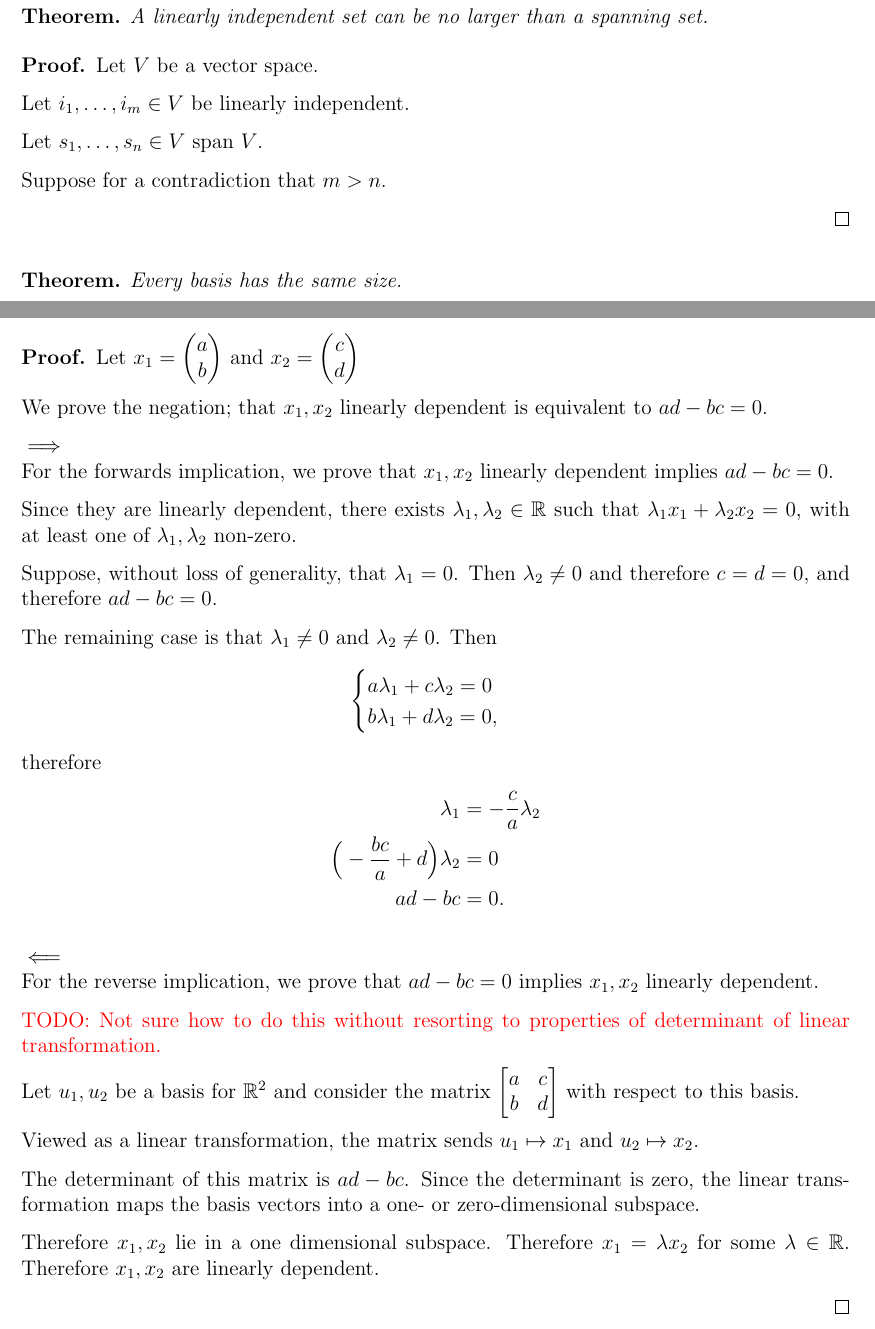
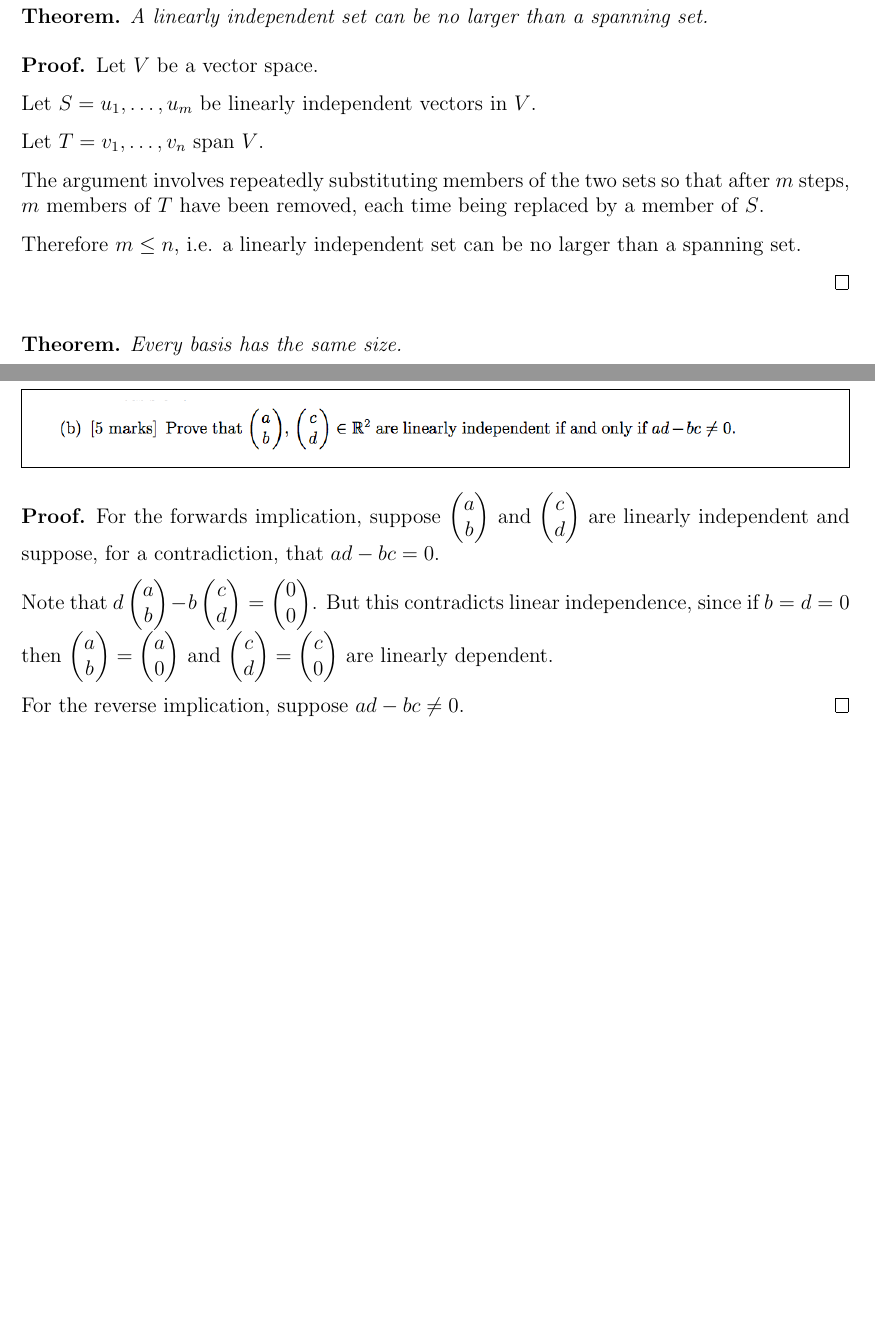
Before and after one commit to dandavison/mathematics, a LaTeX document (oxford-prelims.tex): two parts of pages 3 and 6 of 9, joined at a grey line, cut so that both start at the same text, the shorter picture padded with empty space. Compiled offline with pdfLaTeX.

Commit message:
prelims steinitz / bases etc

```diff
--- a/oxford-prelims.tex
+++ b/oxford-prelims.tex
@@ -91,12 +91,16 @@ is the same as that of the original.]
 \begin{proof}
   Let $V$ be a vector space.
 
-  Let $i_1, \ldots, i_m \in V$ be linearly independent.
+  Let $S = u_1, \ldots, u_m$ be linearly independent vectors in $V$.
 
-  Let $s_1, \ldots, s_n \in V$ span $V$.
+  Let $T = v_1, \ldots, v_n$ span $V$.
 
-  Suppose for a contradiction that $m > n$.
+  The argument involves repeatedly substituting members of the two sets so that
+  after $m$ steps, $m$ members of $T$ have been removed, each time being
+  replaced by a member of $S$.
 
+  Therefore $m \leq n$, i.e. a linearly independent set can be no larger than a
+  spanning set.
 
 \end{proof}
 
@@ -166,58 +170,71 @@ Steinitz Exchange Lemma argument given above.
 \renewcommand{\cvec}[2]{\begin{pmatrix}#1\\#2\end{pmatrix}}
 
 \begin{proof}
-Let $x_1 = \cvec{a}{b}$ and $x_2 = \cvec{c}{d}$
+  For the forwards implication, suppose $\cvec{a}{b}$ and $\cvec{c}{d}$ are
+  linearly independent and suppose, for a contradiction, that $ad - bc = 0$.
 
-We prove the negation; that $x_1, x_2$ linearly dependent is equivalent to
-$ad - bc = 0$.
+  Note that $d\cvec{a}{b} - b\cvec{c}{d} = \cvec{0}{0}$. But this contradicts
+  linear independence, since if $b = d = 0$ then $\cvec{a}{b} = \cvec{a}{0}$
+  and $\cvec{c}{d} = \cvec{c}{0}$ are linearly dependent.
 
-$\implies$\\
-For the forwards implication, we prove that $x_1, x_2$ linearly dependent
-implies $ad - bc = 0$.
+  For the reverse implication, suppose $ad - bc \neq 0$.
+\end{proof}
 
-Since they are linearly dependent, there exists $\lambda_1, \lambda_2 \in \R$
-such that $\lambda_1x_1 + \lambda_2x_2 = 0$, with at least one of
-$\lambda_1, \lambda_2$ non-zero.
+\newpage
 
-Suppose, without loss of generality, that $\lambda_1 = 0$. Then
-$\lambda_2 \neq 0$ and therefore $c = d = 0$, and therefore $ad - bc = 0$.
+% \begin{proof}
+% Let $x_1 = \cvec{a}{b}$ and $x_2 = \cvec{c}{d}$
 
-The remaining case is that $\lambda_1 \neq 0$ and $\lambda_2 \neq 0$. Then
-\begin{align*}
-  \begin{cases}
-    a\lambda_1 + c\lambda_2 = 0\\
-    b\lambda_1 + d\lambda_2 = 0,
-  \end{cases}
-\end{align*}
-therefore
-\begin{align*}
-  \lambda_1                            &= -\frac{c}{a}\lambda_2\\
-  \Big(-\frac{bc}{a} + d\Big)\lambda_2 &= 0\\
-  ad - bc                              &= 0.
-\end{align*}
+% We prove the negation; that $x_1, x_2$ linearly dependent is equivalent to
+% $ad - bc = 0$.
 
-$\impliedby$\\
-For the reverse implication, we prove that $ad - bc = 0$ implies $x_1, x_2$
-linearly dependent.
+% $\implies$\\
+% For the forwards implication, we prove that $x_1, x_2$ linearly dependent
+% implies $ad - bc = 0$.
 
-\red{TODO: Not sure how to do this without resorting to properties of
-  determinant of linear transformation.}
+% Since they are linearly dependent, there exists $\lambda_1, \lambda_2 \in \R$
+% such that $\lambda_1x_1 + \lambda_2x_2 = 0$, with at least one of
+% $\lambda_1, \lambda_2$ non-zero.
 
-Let $u_1, u_2$ be a basis for $\R^2$ and consider the matrix
-$\mat{a}{c} {b}{d}$ with respect to this basis.
+% Suppose, without loss of generality, that $\lambda_1 = 0$. Then
+% $\lambda_2 \neq 0$ and therefore $c = d = 0$, and therefore $ad - bc = 0$.
 
-Viewed as a linear transformation, the matrix sends $u_1 \mapsto x_1$ and
-$u_2 \mapsto x_2$.
+% The remaining case is that $\lambda_1 \neq 0$ and $\lambda_2 \neq 0$. Then
+% \begin{align*}
+%   \begin{cases}
+%     a\lambda_1 + c\lambda_2 = 0\\
+%     b\lambda_1 + d\lambda_2 = 0,
+%   \end{cases}
+% \end{align*}
+% therefore
+% \begin{align*}
+%   \lambda_1                            &= -\frac{c}{a}\lambda_2\\
+%   \Big(-\frac{bc}{a} + d\Big)\lambda_2 &= 0\\
+%   ad - bc                              &= 0.
+% \end{align*}
 
-The determinant of this matrix is $ad - bc$. Since the determinant is zero, the
-linear transformation maps the basis vectors into a one- or zero-dimensional
-subspace.
+% $\impliedby$\\
+% For the reverse implication, we prove that $ad - bc = 0$ implies $x_1, x_2$
+% linearly dependent.
 
-Therefore $x_1,x_2$ lie in a one dimensional subspace. Therefore
-$x_1 = \lambda x_2$ for some $\lambda \in \R$. Therefore $x_1,x_2$ are linearly
-dependent.
+% \red{TODO: Not sure how to do this without resorting to properties of
+%   determinant of linear transformation.}
 
-\end{proof}
+% Let $u_1, u_2$ be a basis for $\R^2$ and consider the matrix
+% $\mat{a}{c} {b}{d}$ with respect to this basis.
+
+% Viewed as a linear transformation, the matrix sends $u_1 \mapsto x_1$ and
+% $u_2 \mapsto x_2$.
+
+% The determinant of this matrix is $ad - bc$. Since the determinant is zero, the
+% linear transformation maps the basis vectors into a one- or zero-dimensional
+% subspace.
+
+% Therefore $x_1,x_2$ lie in a one dimensional subspace. Therefore
+% $x_1 = \lambda x_2$ for some $\lambda \in \R$. Therefore $x_1,x_2$ are linearly
+% dependent.
+
+% \end{proof}
 
 \begin{mdframed}
 \includegraphics[width=400pt]{img/oxford-prelims-2017-A-1-3.png}
```
